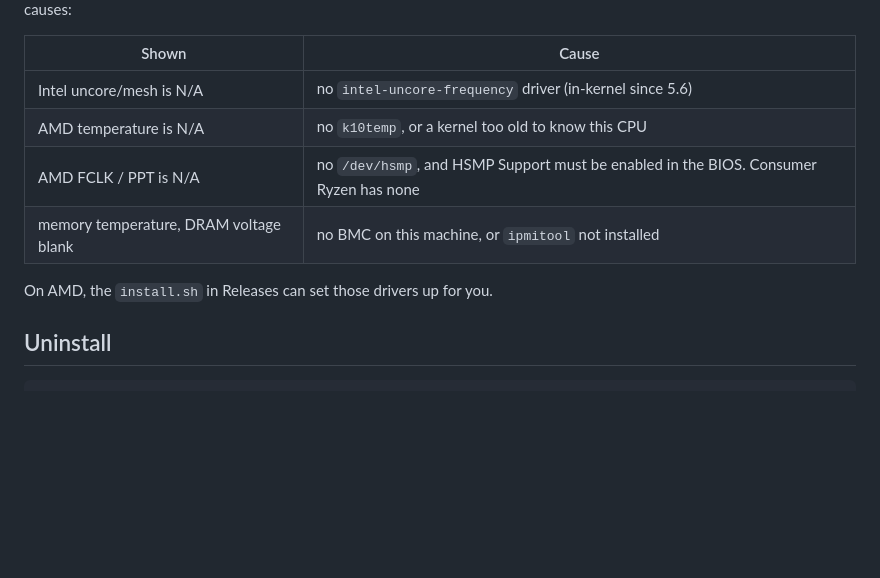
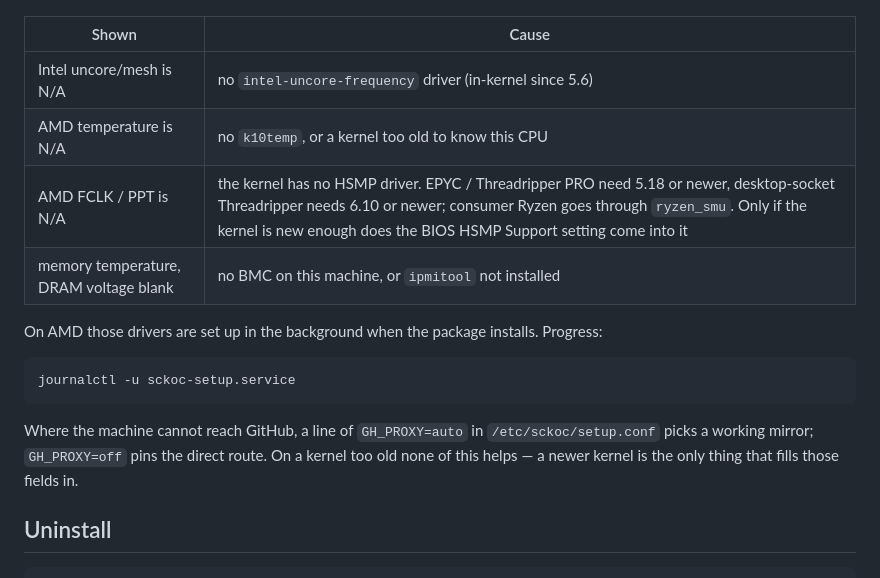
Before and after one commit to SkyWalkerAMD/sckoc-dist, a Markdown page: README.en.md, the part around the change. GitHub-like rendering; blank space fills up the shorter version.

````diff
--- a/README.en.md
+++ b/README.en.md
@@ -91,10 +91,20 @@ why rather than inventing a number. The usual causes:
 |---|---|
 | Intel uncore/mesh is N/A | no `intel-uncore-frequency` driver (in-kernel since 5.6) |
 | AMD temperature is N/A | no `k10temp`, or a kernel too old to know this CPU |
-| AMD FCLK / PPT is N/A | no `/dev/hsmp`, and HSMP Support must be enabled in the BIOS. Consumer Ryzen has none |
+| AMD FCLK / PPT is N/A | the kernel has no HSMP driver. EPYC / Threadripper PRO need 5.18 or newer, desktop-socket Threadripper needs 6.10 or newer; consumer Ryzen goes through `ryzen_smu`. Only if the kernel is new enough does the BIOS HSMP Support setting come into it |
 | memory temperature, DRAM voltage blank | no BMC on this machine, or `ipmitool` not installed |
 
-On AMD, the `install.sh` in Releases can set those drivers up for you.
+On AMD those drivers are set up in the background when the package installs.
+Progress:
+
+```bash
+journalctl -u sckoc-setup.service
+```
+
+Where the machine cannot reach GitHub, a line of `GH_PROXY=auto` in
+`/etc/sckoc/setup.conf` picks a working mirror; `GH_PROXY=off` pins the direct
+route. On a kernel too old none of this helps — a newer kernel is the only
+thing that fills those fields in.
 
 ## Uninstall
 
````
Also changed, not shown: README.md (+8 -2 lines).
